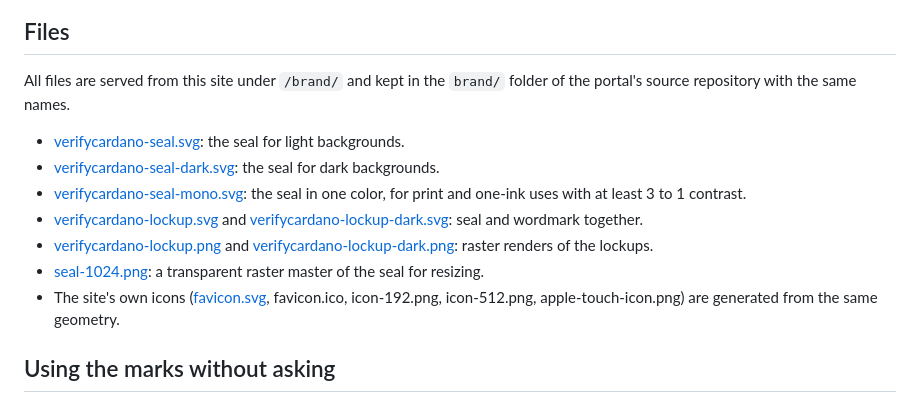
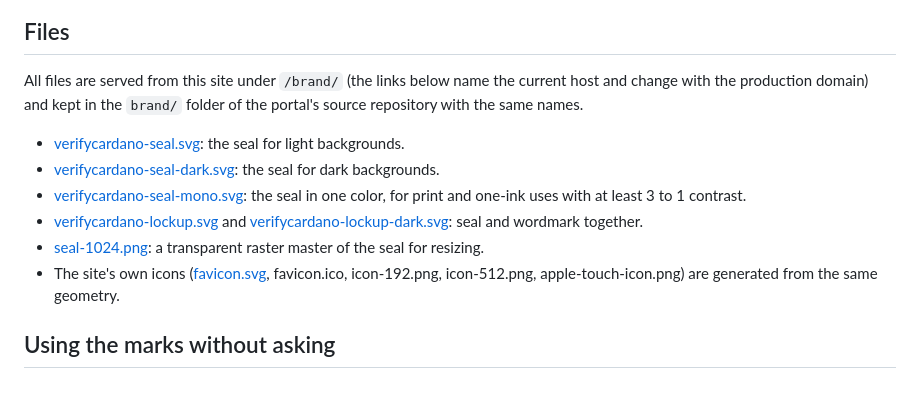
Before and after one commit to adamrusch/cardano-regulatory-evidence-portal-content, a Markdown page: docs/brand.md, the part around one of its changes. Rendered like a GitHub page.

Commit message:
Brand page: absolute links to the served assets; no inline images, the bundle allows text only
Co-Authored-By: Claude Fable 5.1 <noreply@anthropic.com>

```diff
--- a/docs/brand.md
+++ b/docs/brand.md
@@ -19,15 +15,14 @@ The seal is an open ring in Cardano Blue with a check in the portal's ink. The o
 
 ## Files
 
-All files are served from this site under `/brand/` and kept in the `brand/` folder of the portal's source repository with the same names.
+All files are served from this site under `/brand/` (the links below name the current host and change with the production domain) and kept in the `brand/` folder of the portal's source repository with the same names.
 
-- [verifycardano-seal.svg](/brand/verifycardano-seal.svg): the seal for light backgrounds.
-- [verifycardano-seal-dark.svg](/brand/verifycardano-seal-dark.svg): the seal for dark backgrounds.
-- [verifycardano-seal-mono.svg](/brand/verifycardano-seal-mono.svg): the seal in one color, for print and one-ink uses with at least 3 to 1 contrast.
-- [verifycardano-lockup.svg](/brand/verifycardano-lockup.svg) and [verifycardano-lockup-dark.svg](/brand/verifycardano-lockup-dark.svg): seal and wordmark together.
-- [verifycardano-lockup.png](/brand/verifycardano-lockup.png) and [verifycardano-lockup-dark.png](/brand/verifycardano-lockup-dark.png): raster renders of the lockups.
-- [seal-1024.png](/brand/seal-1024.png): a transparent raster master of the seal for resizing.
-- The site's own icons ([favicon.svg](/favicon.svg), favicon.ico, icon-192.png, icon-512.png, apple-touch-icon.png) are generated from the same geometry.
+- [verifycardano-seal.svg](https://portal.drep.tools/brand/verifycardano-seal.svg): the seal for light backgrounds.
+- [verifycardano-seal-dark.svg](https://portal.drep.tools/brand/verifycardano-seal-dark.svg): the seal for dark backgrounds.
+- [verifycardano-seal-mono.svg](https://portal.drep.tools/brand/verifycardano-seal-mono.svg): the seal in one color, for print and one-ink uses with at least 3 to 1 contrast.
+- [verifycardano-lockup.svg](https://portal.drep.tools/brand/verifycardano-lockup.svg) and [verifycardano-lockup-dark.svg](https://portal.drep.tools/brand/verifycardano-lockup-dark.svg): seal and wordmark together.
+- [seal-1024.png](https://portal.drep.tools/brand/seal-1024.png): a transparent raster master of the seal for resizing.
+- The site's own icons ([favicon.svg](https://portal.drep.tools/favicon.svg), favicon.ico, icon-192.png, icon-512.png, apple-touch-icon.png) are generated from the same geometry.
 
 ## Using the marks without asking
 
```
Also changed, not shown: other parts of docs/brand.md (+2 -6 lines).
